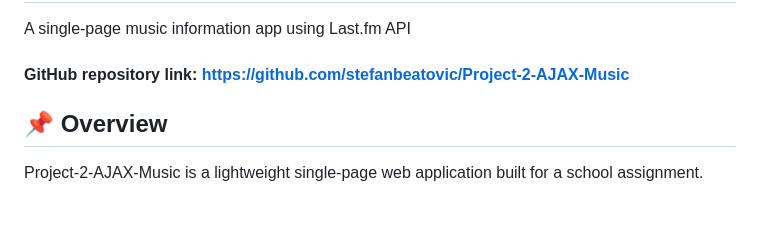
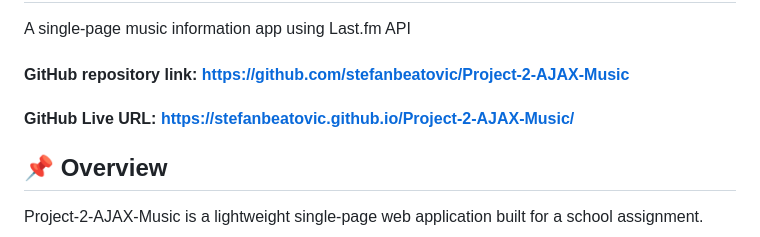
Before and after one commit to stefanbeatovic/Project-2-AJAX-Music, a Markdown page: readme.md, the part around the change. GitHub-like rendering; blank space fills up the shorter version.

Commit message:
11th commit
Live URL added to readme file

```diff
--- a/readme.md
+++ b/readme.md
@@ -3,6 +3,7 @@
 A single-page music information app using Last.fm API
 
 #### GitHub repository link: https://github.com/stefanbeatovic/Project-2-AJAX-Music
+#### GitHub Live URL: https://stefanbeatovic.github.io/Project-2-AJAX-Music/
 
 ## 📌 Overview
 
```
